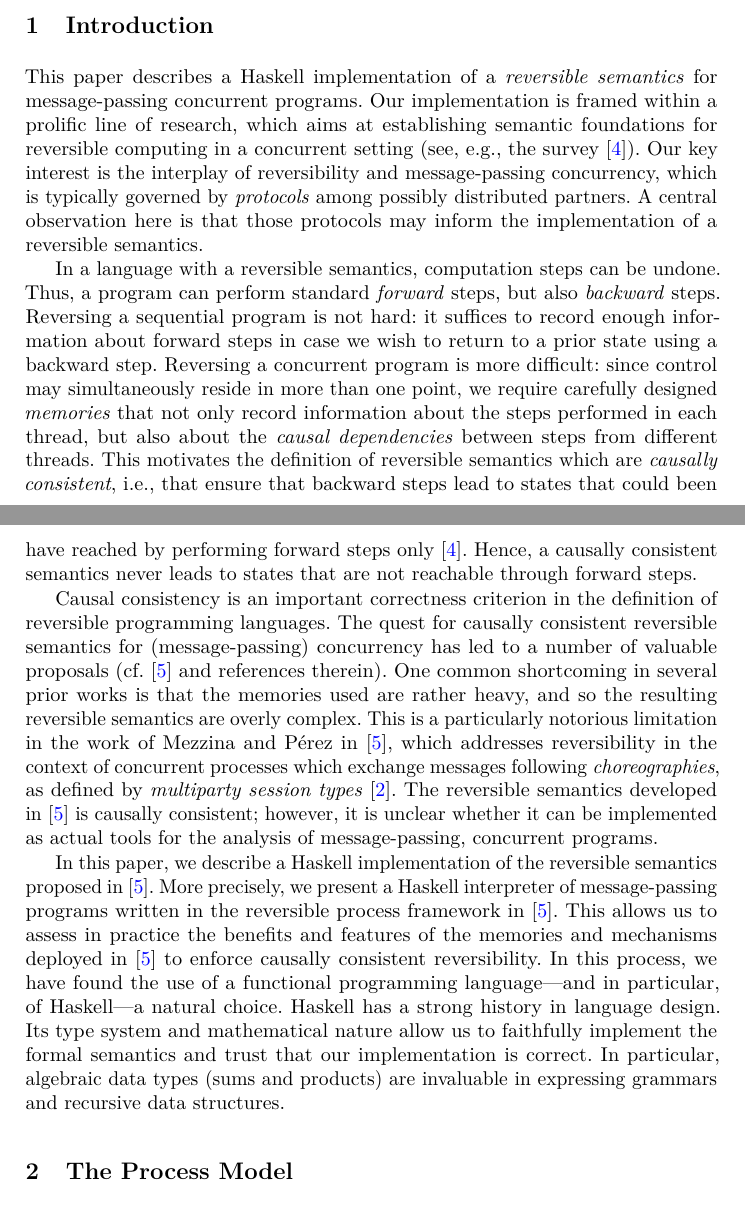
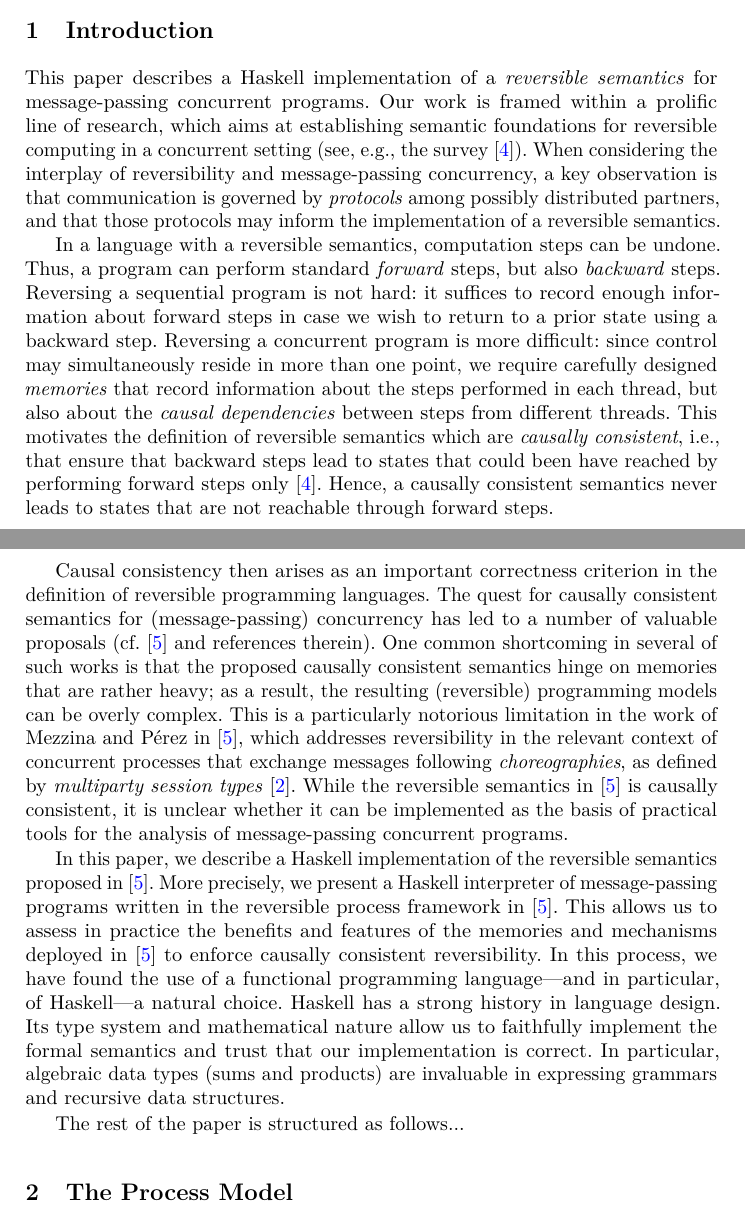
Before and after one commit to folkertdev/reversible-debugger, a LaTeX thesis (tfp-full-paper/thesis.tex): two parts of pages 1 and 2 of 33, joined at a grey line, cut so that both start at the same text. Compiled offline with pdfLaTeX.

Commit message:
more on the intro

```diff
--- a/tfp-full-paper/thesis.tex
+++ b/tfp-full-paper/thesis.tex
@@ -1,4 +1,4 @@
-\documentclass[]{llncs}
+\documentclass[runningheads,plain]{llncs}
 
 \usepackage[T1]{fontenc}
 \usepackage{lmodern}
@@ -147,21 +147,25 @@ Types \and Haskell.}
 \section{Introduction}
 This paper describes a Haskell implementation of
 a \emph{reversible semantics} for message-passing concurrent programs.
-Our implementation is framed within a prolific line of research, which aims at
+Our work is framed within a prolific line of research, which aims at
 establishing  semantic foundations for reversible computing in a
 concurrent setting (see, e.g., the survey~\cite{DBLP:journals/eatcs/Lanese14}).
-Our key interest is the interplay of reversibility and message-passing concurrency, which is typically governed by
-\emph{protocols} among possibly distributed partners.
-A central observation here is that those protocols may inform the implementation of a reversible semantics.
+When considering the interplay of reversibility and message-passing concurrency,
+a key observation  is that
+ communication is governed by
+\emph{protocols} among possibly distributed partners, and that
+ those protocols may inform the implementation of a reversible semantics.
 
 In a language with a reversible semantics, computation steps can be undone.
 Thus, a program can perform standard \emph{forward} steps, but also \emph{backward} steps.
-Reversing a sequential program is not hard: it suffices to record enough information about  forward steps in case we wish to return to a prior state using a backward step. Reversing a concurrent program is  more difficult: since  control may simultaneously reside in more than one point, we require carefully designed \emph{memories} that not only record information about the steps performed in each thread, but also about the \emph{causal dependencies} between steps from different threads.
+Reversing a sequential program is not hard: it suffices to record enough information about  forward steps in case we wish to return to a prior state using a backward step. Reversing a concurrent program is  more difficult: since  control may simultaneously reside in more than one point, we require carefully designed \emph{memories} that  record information about the steps performed in each thread, but also about the \emph{causal dependencies} between steps from different threads.
 This motivates the definition of reversible semantics which are \emph{causally consistent}, i.e., that ensure that backward steps lead to states that could been have reached by performing forward steps only~\cite{DBLP:journals/eatcs/Lanese14}. Hence, a causally consistent  semantics never leads to states that are not reachable through forward steps.
 
-Causal consistency is an important correctness criterion in the definition of reversible programming languages. The quest for causally consistent reversible semantics for (message-passing) concurrency has led to a number of valuable proposals (cf.~\cite{DBLP:conf/ppdp/MezzinaP17} and references therein). One common shortcoming in several prior works is that the memories used are rather heavy, and so the resulting reversible semantics are overly complex. This is a particularly notorious limitation in the work of Mezzina and P\'{e}rez in~\cite{DBLP:conf/ppdp/MezzinaP17}, which addresses reversibility in the context of concurrent processes which exchange messages following \emph{choreographies}, as defined by \emph{multiparty session types}~\cite{HYC08}. The reversible semantics developed in~\cite{DBLP:conf/ppdp/MezzinaP17} is causally consistent; however, it is unclear whether it can be implemented as  actual tools for the  analysis of message-passing, concurrent programs.
+Causal consistency then arises as an important correctness criterion in the definition of reversible programming languages. The quest for causally consistent semantics for (message-passing) concurrency has led to a number of valuable proposals (cf.~\cite{DBLP:conf/ppdp/MezzinaP17} and references therein). One common shortcoming in several of such works is that the proposed causally consistent semantics hinge on memories that are rather heavy; as a result, the resulting (reversible) programming models can be  overly complex. This is a particularly notorious limitation in the work of Mezzina and P\'{e}rez in~\cite{DBLP:conf/ppdp/MezzinaP17}, which addresses reversibility in the relevant context of concurrent processes that exchange messages following \emph{choreographies}, as defined by \emph{multiparty session types}~\cite{HYC08}. While the reversible semantics   in~\cite{DBLP:conf/ppdp/MezzinaP17} is causally consistent, it is unclear whether it can be implemented as the basis of practical tools for the  analysis of message-passing concurrent programs.
 
 In this paper, we describe a Haskell implementation of the reversible semantics proposed in~\cite{DBLP:conf/ppdp/MezzinaP17}. More precisely, we present a Haskell interpreter of message-passing programs written in the reversible process framework in~\cite{DBLP:conf/ppdp/MezzinaP17}. This allows us to assess in practice the benefits and features of the memories and mechanisms deployed in~\cite{DBLP:conf/ppdp/MezzinaP17} to enforce causally consistent reversibility. In this process, we have found the use of a functional programming language---and in particular, of Haskell---a natural choice. Haskell has a strong history in language design. Its type system and mathematical nature allow us to faithfully implement the formal semantics and trust that our implementation is correct. In particular, algebraic data types (sums and products) are invaluable in expressing grammars and recursive data structures.
+
+The rest of the paper is structured as follows...
 
 \section{The Process Model}
 \section{Introduction}\label{introduction}
```
